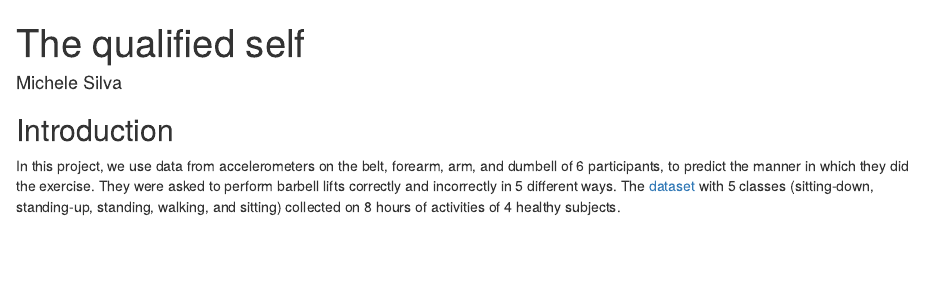
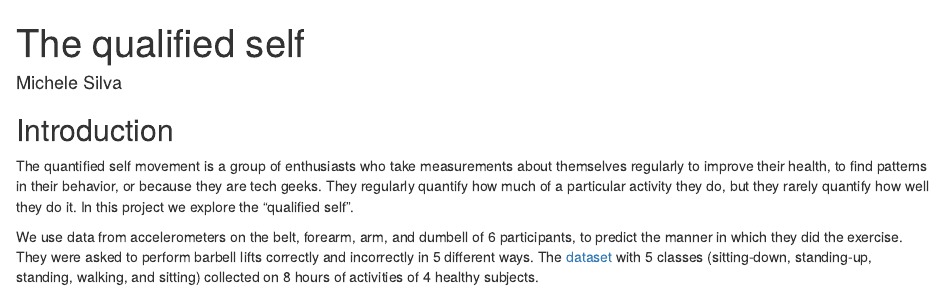
Before and after one commit to mchelem/qualified-self, an R Markdown document (index.Rmd): the page in a window 1100 px wide, from its top. Rendered offline with R 4.5, knitr and Pandoc, with nearby package versions; some code elsewhere in the file could not run offline.

Commit message:
Improve intro

```diff
--- a/index.Rmd
+++ b/index.Rmd
@@ -6,7 +6,10 @@ output: html_document
 
 ## Introduction
 
-In this project, we use data from accelerometers on the belt, forearm, arm, and dumbell of 6 participants, to predict the manner
+
+The quantified self movement is a group of enthusiasts who take measurements about themselves regularly to improve their health, to find patterns in their behavior, or because they are tech geeks. They regularly quantify how much of a particular activity they do, but they rarely quantify how well they do it. In this project we explore the "qualified self".
+
+We use data from accelerometers on the belt, forearm, arm, and dumbell of 6 participants, to predict the manner
 in which they did the exercise. They were asked to perform barbell lifts correctly and incorrectly in 5 different ways.
 The [dataset](http://groupware.les.inf.puc-rio.br/har)
 with 5 classes (sitting-down, standing-up, standing, walking, and sitting) collected on 8 hours of activities of 4 healthy subjects.
```
Also changed, not shown: index.html.
